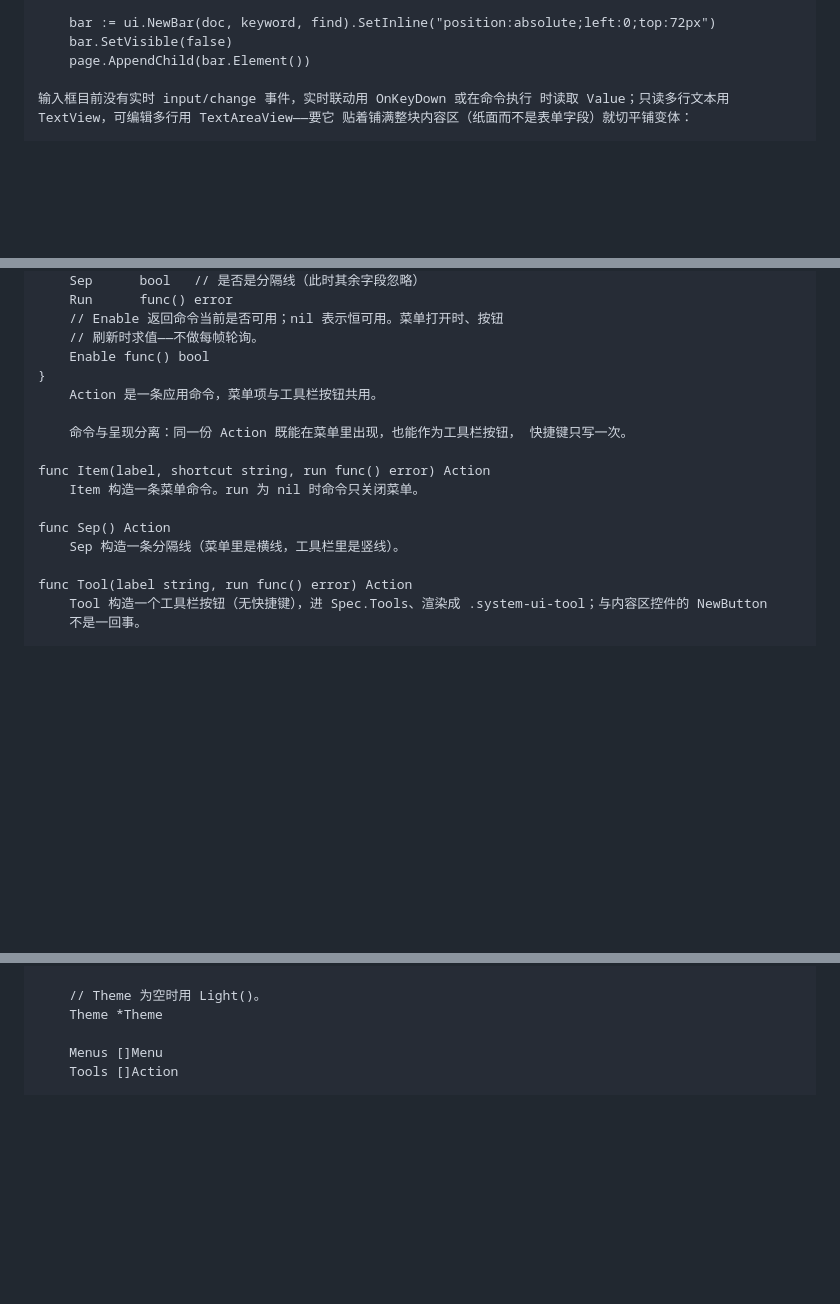
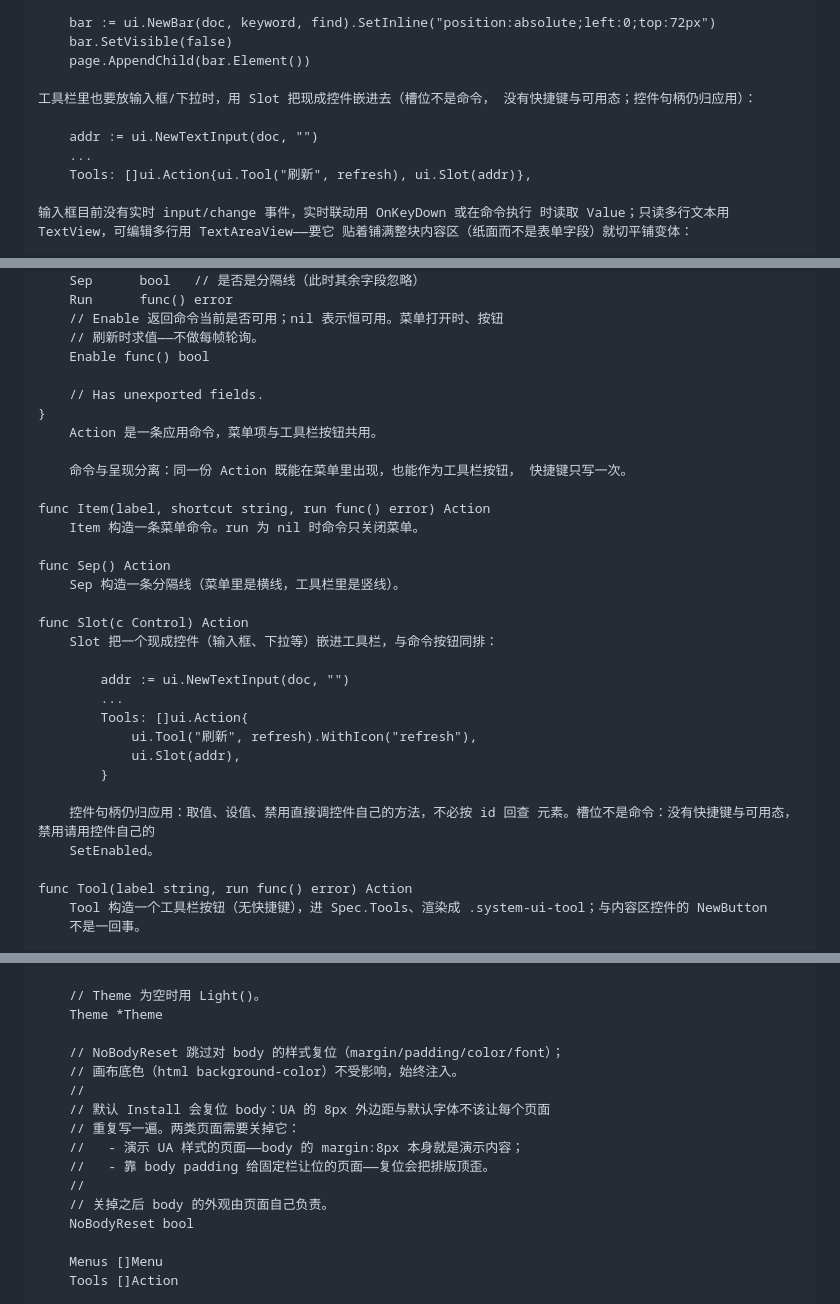
Before and after one commit to go-comm/ghromex, a Markdown page: docs/ai/api-reference.md, 3 parts joined by grey strips. GitHub-like rendering; blank space fills up the shorter version.

Commit message:
docs(ai): 重新生成 API 参考,补 Slot 与 NoBodyReset

```diff
--- a/docs/ai/api-reference.md
+++ b/docs/ai/api-reference.md
@@ -2335,6 +2336,12 @@ SetInline， 收起用 SetVisible（它只在应用那份声明上补 display:no
     bar := ui.NewBar(doc, keyword, find).SetInline("position:absolute;left:0;top:72px")
     bar.SetVisible(false)
     page.AppendChild(bar.Element())
+
+工具栏里也要放输入框/下拉时，用 Slot 把现成控件嵌进去（槽位不是命令， 没有快捷键与可用态；控件句柄仍归应用）：
+
+    addr := ui.NewTextInput(doc, "")
+    ...
+    Tools: []ui.Action{ui.Tool("刷新", refresh), ui.Slot(addr)},
 
 输入框目前没有实时 input/change 事件，实时联动用 OnKeyDown 或在命令执行 时读取 Value；只读多行文本用
 TextView，可编辑多行用 TextAreaView——要它 贴着铺满整块内容区（纸面而不是表单字段）就切平铺变体：
@@ -2475,6 +2482,8 @@ type Action struct {
 	// Enable 返回命令当前是否可用；nil 表示恒可用。菜单打开时、按钮
 	// 刷新时求值——不做每帧轮询。
 	Enable func() bool
+
+	// Has unexported fields.
 }
     Action 是一条应用命令，菜单项与工具栏按钮共用。
 
@@ -2485,6 +2494,19 @@ func Item(label, shortcut string, run func() error) Action
 
 func Sep() Action
     Sep 构造一条分隔线（菜单里是横线，工具栏里是竖线）。
+
+func Slot(c Control) Action
+    Slot 把一个现成控件（输入框、下拉等）嵌进工具栏，与命令按钮同排：
+
+        addr := ui.NewTextInput(doc, "")
+        ...
+        Tools: []ui.Action{
+        	ui.Tool("刷新", refresh).WithIcon("refresh"),
+        	ui.Slot(addr),
+        }
+
+    控件句柄仍归应用：取值、设值、禁用直接调控件自己的方法，不必按 id 回查 元素。槽位不是命令：没有快捷键与可用态，禁用请用控件自己的
+    SetEnabled。
 
 func Tool(label string, run func() error) Action
     Tool 构造一个工具栏按钮（无快捷键），进 Spec.Tools、渲染成 .system-ui-tool；与内容区控件的 NewButton
@@ -2718,6 +2740,17 @@ type Spec struct {
 
 	// Theme 为空时用 Light()。
 	Theme *Theme
+
+	// NoBodyReset 跳过对 body 的样式复位（margin/padding/color/font）；
+	// 画布底色（html background-color）不受影响，始终注入。
+	//
+	// 默认 Install 会复位 body：UA 的 8px 外边距与默认字体不该让每个页面
+	// 重复写一遍。两类页面需要关掉它：
+	//   - 演示 UA 样式的页面——body 的 margin:8px 本身就是演示内容；
+	//   - 靠 body padding 给固定栏让位的页面——复位会把排版顶歪。
+	//
+	// 关掉之后 body 的外观由页面自己负责。
+	NoBodyReset bool
 
 	Menus []Menu
 	Tools []Action
```
Also changed, not shown: other parts of docs/ai/api-reference.md (+3 -2 lines).
